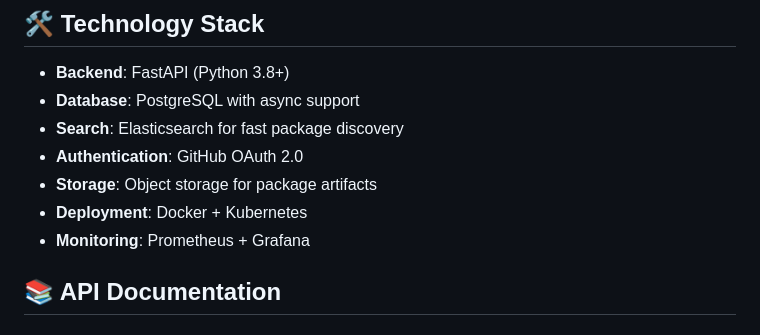
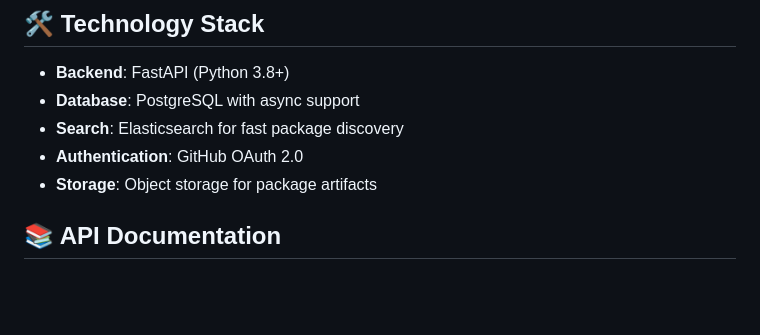
Before and after one commit to agenthubcli/registry, a Markdown page: README.md, the part around the change. Rendered like a GitHub page; blank space fills up the shorter version.

Commit message:
Fix information

```diff
--- a/README.md
+++ b/README.md
@@ -55,8 +55,6 @@ Think of it as "npm for AI" – but specifically designed for the unique needs o
 - **Search**: Elasticsearch for fast package discovery
 - **Authentication**: GitHub OAuth 2.0
 - **Storage**: Object storage for package artifacts
-- **Deployment**: Docker + Kubernetes
-- **Monitoring**: Prometheus + Grafana
 
 ## 📚 API Documentation
 
```
